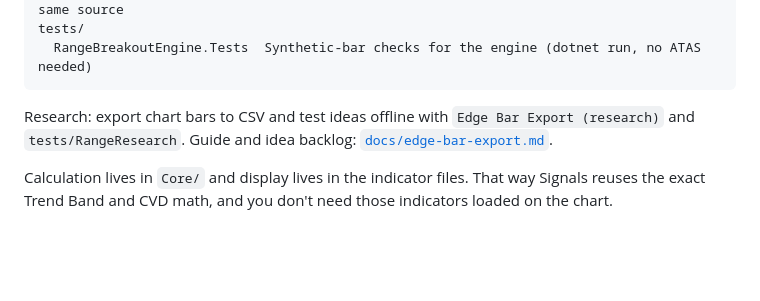
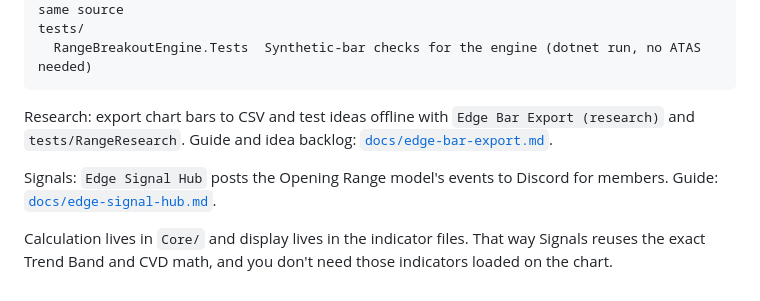
Before and after one commit to timodom/timodom.github.io, a Markdown page: atas-edge/README.md, the part around the change. Drawn GitHub-style; blank space fills up the shorter version.

Commit message:
README: link the signal hub guide
Co-Authored-By: Claude Opus 5.5 <noreply@anthropic.com>

```diff
--- a/atas-edge/README.md
+++ b/atas-edge/README.md
@@ -56,4 +56,6 @@ tests/
 
 Research: export chart bars to CSV and test ideas offline with `Edge Bar Export (research)` and `tests/RangeResearch`. Guide and idea backlog: [`docs/edge-bar-export.md`](docs/edge-bar-export.md).
 
+Signals: `Edge Signal Hub` posts the Opening Range model's events to Discord for members. Guide: [`docs/edge-signal-hub.md`](docs/edge-signal-hub.md).
+
 Calculation lives in `Core/` and display lives in the indicator files. That way Signals reuses the exact Trend Band and CVD math, and you don't need those indicators loaded on the chart.
```
